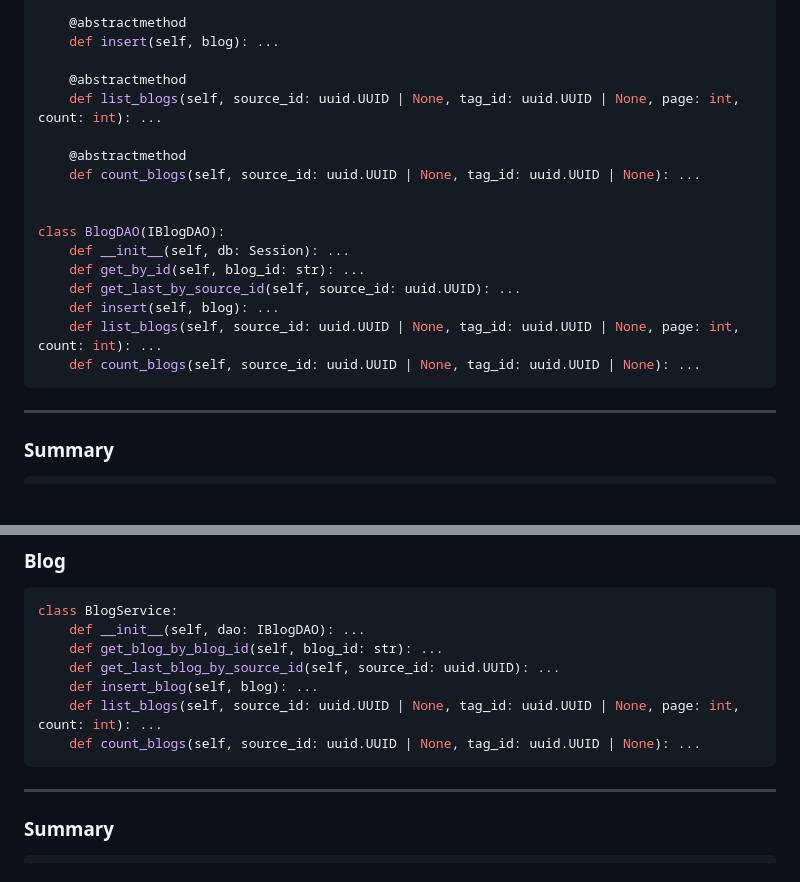
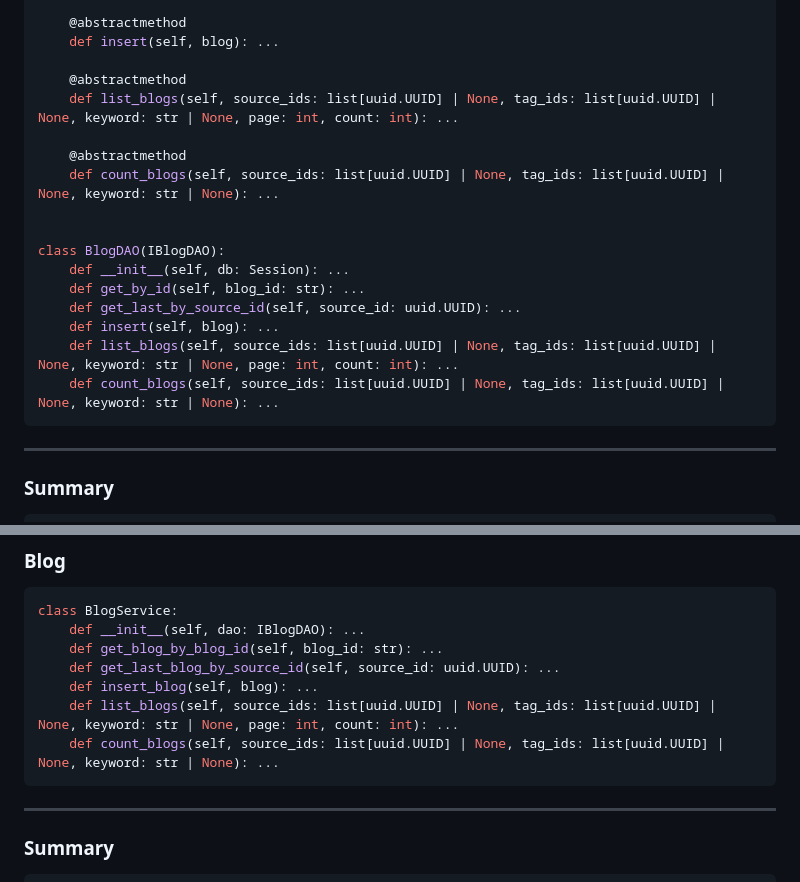
Before and after one commit to mridubhatnagar/enggfeed, a Markdown page: docs/dao_and_service_class_design.md, 2 parts joined by grey strips. GitHub-like rendering; blank space fills up the shorter version.

Commit message:
fix: sync doc with actual implementation

````diff
--- a/docs/dao_and_service_class_design.md
+++ b/docs/dao_and_service_class_design.md
@@ -103,10 +103,10 @@ class IBlogDAO(ABC):
     def insert(self, blog): ...
 
     @abstractmethod
-    def list_blogs(self, source_id: uuid.UUID | None, tag_id: uuid.UUID | None, page: int, count: int): ...
+    def list_blogs(self, source_ids: list[uuid.UUID] | None, tag_ids: list[uuid.UUID] | None, keyword: str | None, page: int, count: int): ...
 
     @abstractmethod
-    def count_blogs(self, source_id: uuid.UUID | None, tag_id: uuid.UUID | None): ...
+    def count_blogs(self, source_ids: list[uuid.UUID] | None, tag_ids: list[uuid.UUID] | None, keyword: str | None): ...
 
 
 class BlogDAO(IBlogDAO):
@@ -114,8 +114,8 @@ class BlogDAO(IBlogDAO):
     def get_by_id(self, blog_id: str): ...
     def get_last_by_source_id(self, source_id: uuid.UUID): ...
     def insert(self, blog): ...
-    def list_blogs(self, source_id: uuid.UUID | None, tag_id: uuid.UUID | None, page: int, count: int): ...
-    def count_blogs(self, source_id: uuid.UUID | None, tag_id: uuid.UUID | None): ...
+    def list_blogs(self, source_ids: list[uuid.UUID] | None, tag_ids: list[uuid.UUID] | None, keyword: str | None, page: int, count: int): ...
+    def count_blogs(self, source_ids: list[uuid.UUID] | None, tag_ids: list[uuid.UUID] | None, keyword: str | None): ...
 ```
 
 ---
@@ -323,8 +323,8 @@ class BlogService:
     def get_blog_by_blog_id(self, blog_id: str): ...
     def get_last_blog_by_source_id(self, source_id: uuid.UUID): ...
     def insert_blog(self, blog): ...
-    def list_blogs(self, source_id: uuid.UUID | None, tag_id: uuid.UUID | None, page: int, count: int): ...
-    def count_blogs(self, source_id: uuid.UUID | None, tag_id: uuid.UUID | None): ...
+    def list_blogs(self, source_ids: list[uuid.UUID] | None, tag_ids: list[uuid.UUID] | None, keyword: str | None, page: int, count: int): ...
+    def count_blogs(self, source_ids: list[uuid.UUID] | None, tag_ids: list[uuid.UUID] | None, keyword: str | None): ...
 ```
 
 ---
````
